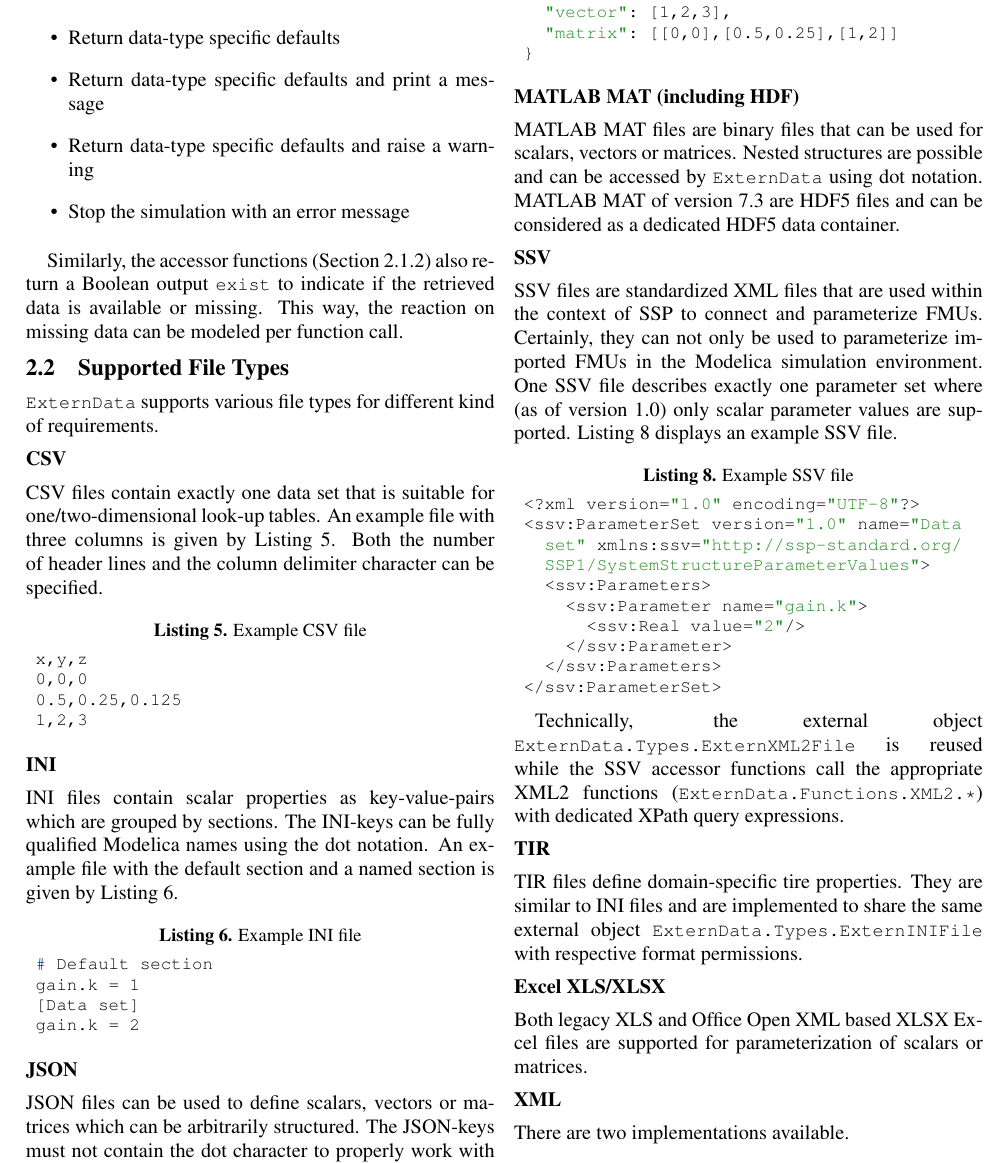
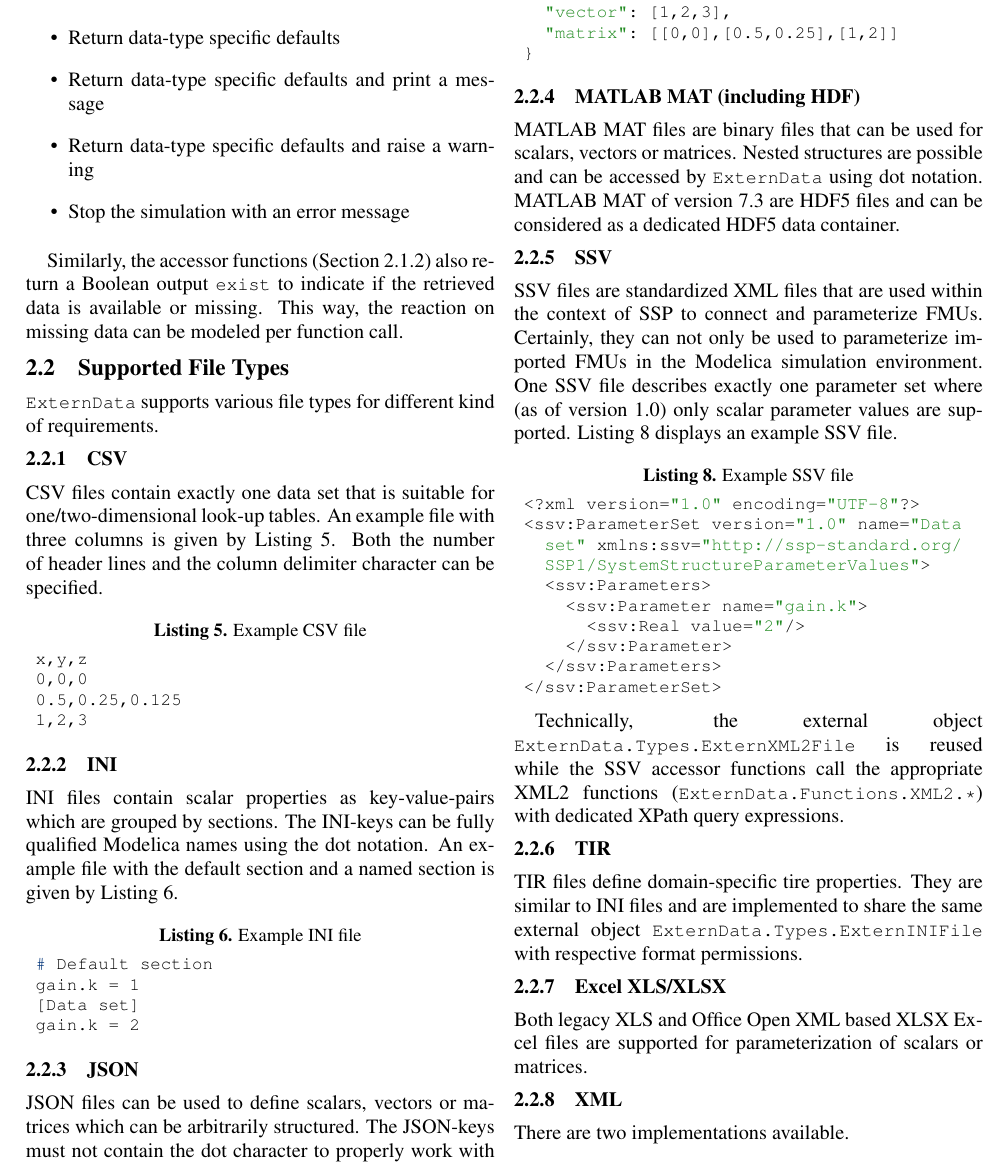
Before and after one commit to tbeu/Modelica2021_ExternData, a LaTeX document (modelica2021_ExternData.tex): part of page 4 of 6, cut so that both start at the same text. Compiled offline with pdfLaTeX; a LaTeX package or settings file that is missing is left out.

Commit message:
Fix section numbering

```diff
--- a/modelica2021_ExternData.tex
+++ b/modelica2021_ExternData.tex
@@ -292,7 +292,7 @@ This way, the reaction on missing data can be modeled per function call.
 
 \modelica{ExternData} supports various file types for different kind of requirements.
 
-\subsubsection*{CSV}
+\subsubsection{CSV}
 
 CSV files contain exactly one data set that is suitable for one/two-dimensional look-up tables.
 An example file with three columns is given by~\autoref{lst:csv-example}.
@@ -318,7 +318,7 @@ gain.k = 1
 gain.k = 2
 \end{lstlisting}
 
-\subsubsection*{JSON}
+\subsubsection{JSON}
 
 JSON files can be used to define scalars, vectors or matrices which can be arbitrarily structured.
 The JSON-keys must not contain the dot character to properly work with the accessor functions of \modelica{ExternData}.
@@ -336,13 +336,13 @@ An example file with three different values is given by~\autoref{lst:json-exampl
 }
 \end{lstlisting}
 
-\subsubsection*{MATLAB MAT (including HDF)}
+\subsubsection{MATLAB MAT (including HDF)}
 
 MATLAB MAT files are binary files that can be used for scalars, vectors or matrices.
 Nested structures are possible and can be accessed by \modelica{ExternData} using dot notation.
 MATLAB MAT of version~7.3 are HDF5 files and can be considered as a dedicated HDF5 data container.
 
-\subsubsection*{SSV}
+\subsubsection{SSV}
 
 SSV files are standardized XML files that are used within the context of SSP to connect and parameterize FMUs.
 Certainly, they can not only be used to parameterize imported FMUs in the Modelica simulation environment.
@@ -364,16 +364,16 @@ One SSV file describes exactly one parameter set where (as of version~1.0) only
 
 Technically, the external object \modelica{ExternData.Types.ExternXML2File} is reused while the SSV accessor functions call the appropriate XML2 functions (\modelica{ExternData.Functions.XML2.*}) with dedicated XPath query expressions.
 
-\subsubsection*{TIR}
+\subsubsection{TIR}
 
 TIR files define domain-specific tire properties.
 They are similar to INI files and are implemented to share the same external object \modelica{ExternData.Types.ExternINIFile} with respective format permissions.
 
-\subsubsection*{Excel XLS/XLSX}
+\subsubsection{Excel XLS/XLSX}
 
 Both legacy XLS and Office Open XML based XLSX Excel files are supported for parameterization of scalars or matrices.
 
-\subsubsection*{XML}
+\subsubsection{XML}
 
 There are two implementations available.
 \begin{enumerate}
```
Also changed, not shown: modelica2021_ExternData.tex (2 more changed lines).
